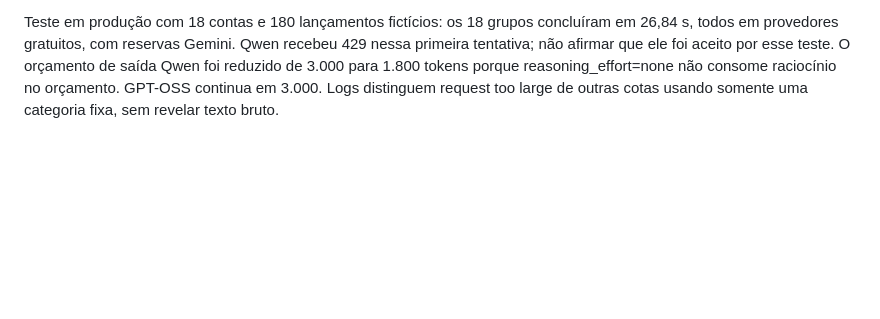
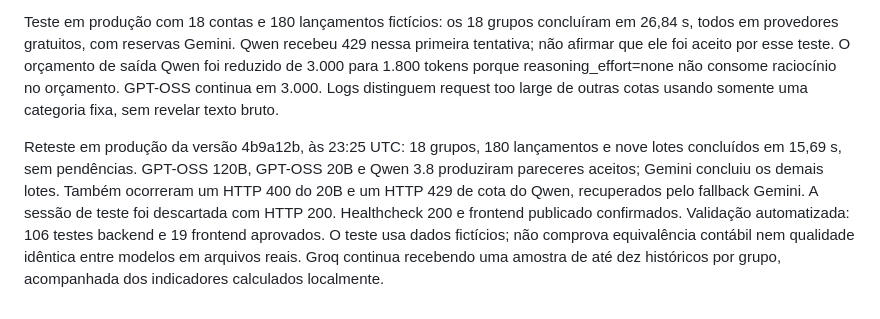
Before and after one commit to rodrigofrrsilva1703-a11y/Razync-Web, a Markdown page: docs/GROQ_FISCAL_AVALIACAO.md, the part around the change. Drawn GitHub-style; blank space fills up the shorter version.

Commit message:
Registra validacao dos tres modelos Groq em producao

```diff
--- a/docs/GROQ_FISCAL_AVALIACAO.md
+++ b/docs/GROQ_FISCAL_AVALIACAO.md
@@ -78,3 +78,5 @@ A amostra Groq permanece em dez históricos por grupo, com até 180 caracteres.
 
 
 Teste em produção com 18 contas e 180 lançamentos fictícios: os 18 grupos concluíram em 26,84 s, todos em provedores gratuitos, com reservas Gemini. Qwen recebeu 429 nessa primeira tentativa; não afirmar que ele foi aceito por esse teste. O orçamento de saída Qwen foi reduzido de 3.000 para 1.800 tokens porque reasoning_effort=none não consome raciocínio no orçamento. GPT-OSS continua em 3.000. Logs distinguem request too large de outras cotas usando somente uma categoria fixa, sem revelar texto bruto.
+
+Reteste em produção da versão 4b9a12b, às 23:25 UTC: 18 grupos, 180 lançamentos e nove lotes concluídos em 15,69 s, sem pendências. GPT-OSS 120B, GPT-OSS 20B e Qwen 3.8 produziram pareceres aceitos; Gemini concluiu os demais lotes. Também ocorreram um HTTP 400 do 20B e um HTTP 429 de cota do Qwen, recuperados pelo fallback Gemini. A sessão de teste foi descartada com HTTP 200. Healthcheck 200 e frontend publicado confirmados. Validação automatizada: 106 testes backend e 19 frontend aprovados. O teste usa dados fictícios; não comprova equivalência contábil nem qualidade idêntica entre modelos em arquivos reais. Groq continua recebendo uma amostra de até dez históricos por grupo, acompanhada dos indicadores calculados localmente.
```
